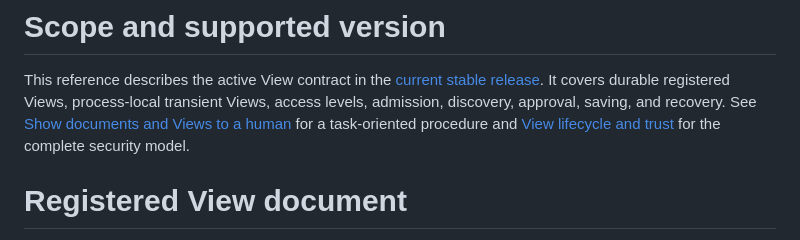
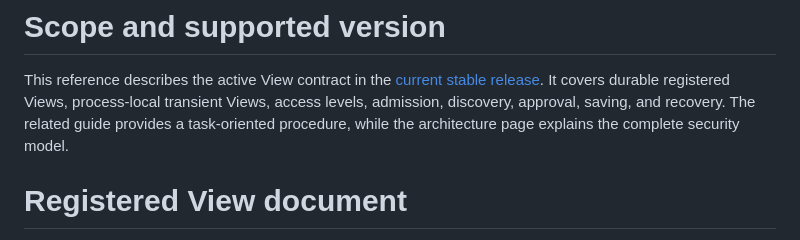
Before and after one commit to Holaxis-ai/superbee-docs, a Markdown page: .superbee/reference/view-contract-and-access.md, the part around the change. GitHub-like rendering.

Commit message:
docs: keep View relationships unique

```diff
--- a/.superbee/reference/view-contract-and-access.md
+++ b/.superbee/reference/view-contract-and-access.md
@@ -11,8 +11,7 @@ superbee_updated_by: openai/codex
 This reference describes the active View contract in the
 [current stable release](../sources/current-release.md). It covers durable registered Views,
 process-local transient Views, access levels, admission, discovery, approval, saving, and recovery.
-See [Show documents and Views to a human](../guides/show-documents-and-views.md) for a task-oriented
-procedure and [View lifecycle and trust](../architecture/view-lifecycle-and-trust.md) for the
+The related guide provides a task-oriented procedure, while the architecture page explains the
 complete security model.
 
 # Registered View document
```
